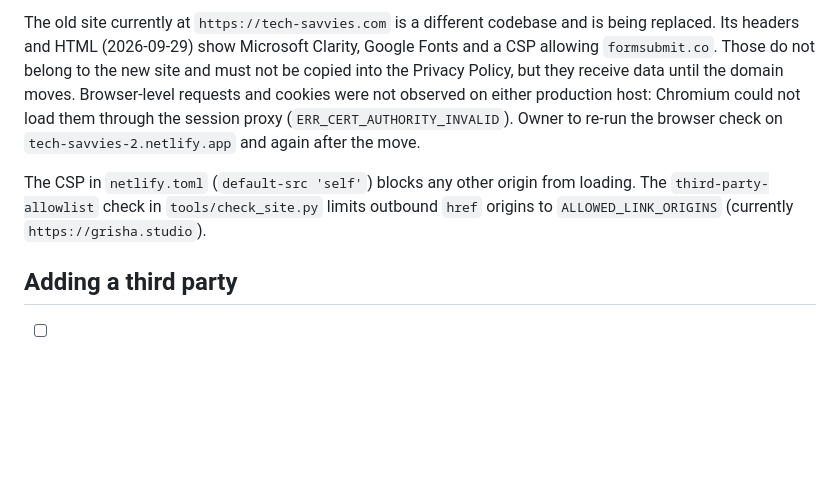
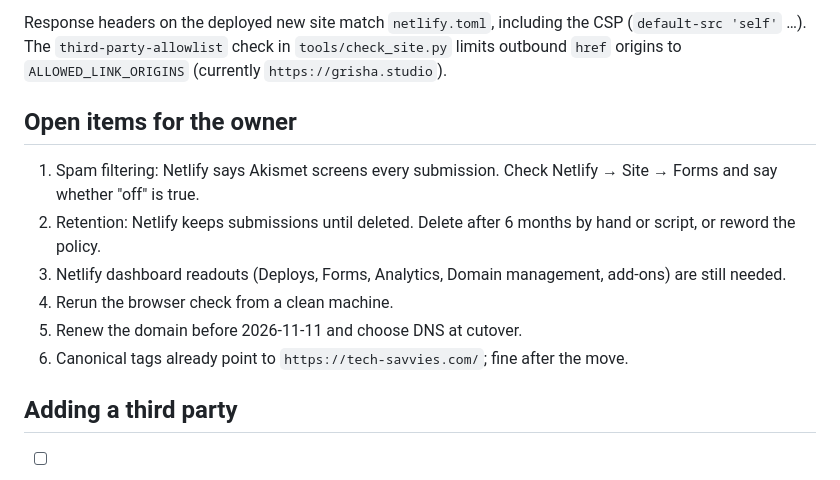
Before and after one commit to PeterPari/Tech-Savvies-2, a Markdown page: docs/third-parties.md, the part around one of its changes. Drawn GitHub-style; blank space fills up the shorter version.

```diff
--- a/docs/third-parties.md
+++ b/docs/third-parties.md
@@ -45,14 +55,16 @@ JSON-LD). The only external URL in the HTML is `https://grisha.studio/`.
 
-The old site currently at `https://tech-savvies.com` is a different codebase and is being replaced.
-Its headers and HTML (2026-09-29) show Microsoft Clarity, Google Fonts and a CSP allowing `formsubmit.co`.
-Those do not belong to the new site and must not be copied into the Privacy Policy, but they receive data
-until the domain moves. Browser-level requests and cookies were not observed on either production host:
-Chromium could not load them through the session proxy (`ERR_CERT_AUTHORITY_INVALID`). Owner to re-run
-the browser check on `tech-savvies-2.netlify.app` and again after the move.
+Response headers on the deployed new site match `netlify.toml`, including the CSP
+(`default-src 'self'` …). The `third-party-allowlist` check in `tools/check_site.py` limits outbound `href`
+origins to `ALLOWED_LINK_ORIGINS` (currently `https://grisha.studio`).
 
-The CSP in `netlify.toml` (`default-src 'self'`) blocks any other origin from loading. The
-`third-party-allowlist` check in `tools/check_site.py` limits outbound `href` origins to
-`ALLOWED_LINK_ORIGINS` (currently `https://grisha.studio`).
+## Open items for the owner
+
+1. Spam filtering: Netlify says Akismet screens every submission. Check Netlify → Site → Forms and say whether "off" is true.
+2. Retention: Netlify keeps submissions until deleted. Delete after 6 months by hand or script, or reword the policy.
+3. Netlify dashboard readouts (Deploys, Forms, Analytics, Domain management, add-ons) are still needed.
+4. Rerun the browser check from a clean machine.
+5. Renew the domain before 2026-11-11 and choose DNS at cutover.
+6. Canonical tags already point to `https://tech-savvies.com/`; fine after the move.
 
 ## Adding a third party
 
```
Also changed, not shown: other parts of docs/third-parties.md (+38 -28 lines), docs/business-facts.md (+8 -3 lines), docs/compliance-log.md (+1 -1 lines).
